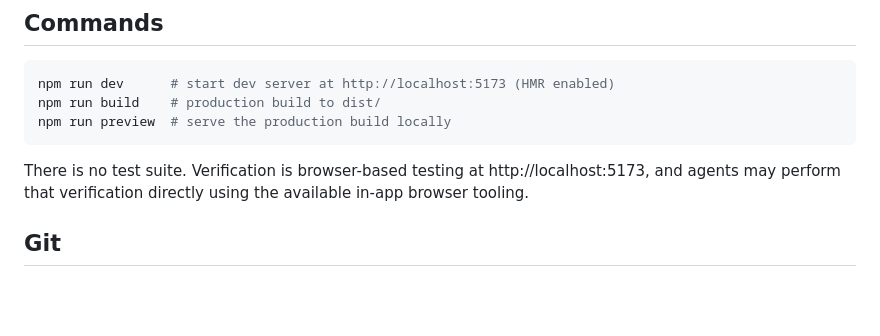
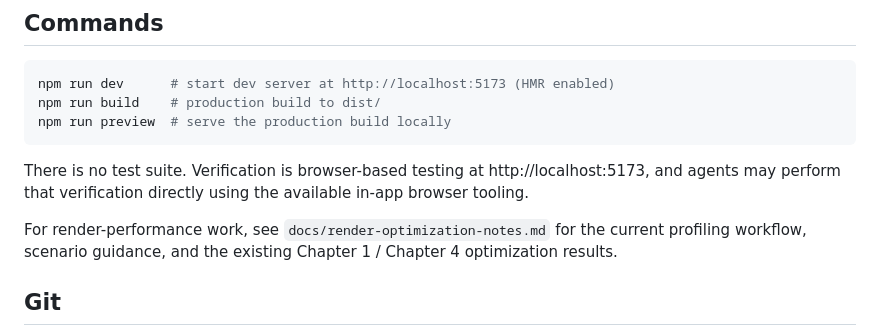
Before and after one commit to sreichholf/aeon-pulse, a Markdown page: AGENTS.md, the part around the change. Rendered like a GitHub page; blank space fills up the shorter version.

Commit message:
render optimization notes
reference render optimization notes

````diff
--- a/AGENTS.md
+++ b/AGENTS.md
@@ -11,6 +11,8 @@ npm run preview  # serve the production build locally
 ```
 
 There is no test suite. Verification is browser-based testing at http://localhost:5173, and agents may perform that verification directly using the available in-app browser tooling.
+
+For render-performance work, see `docs/render-optimization-notes.md` for the current profiling workflow, scenario guidance, and the existing Chapter 1 / Chapter 4 optimization results.
 
 ## Git
 
````
Also changed, not shown: docs/render-optimization-notes.md (added, +132 -0 lines).
